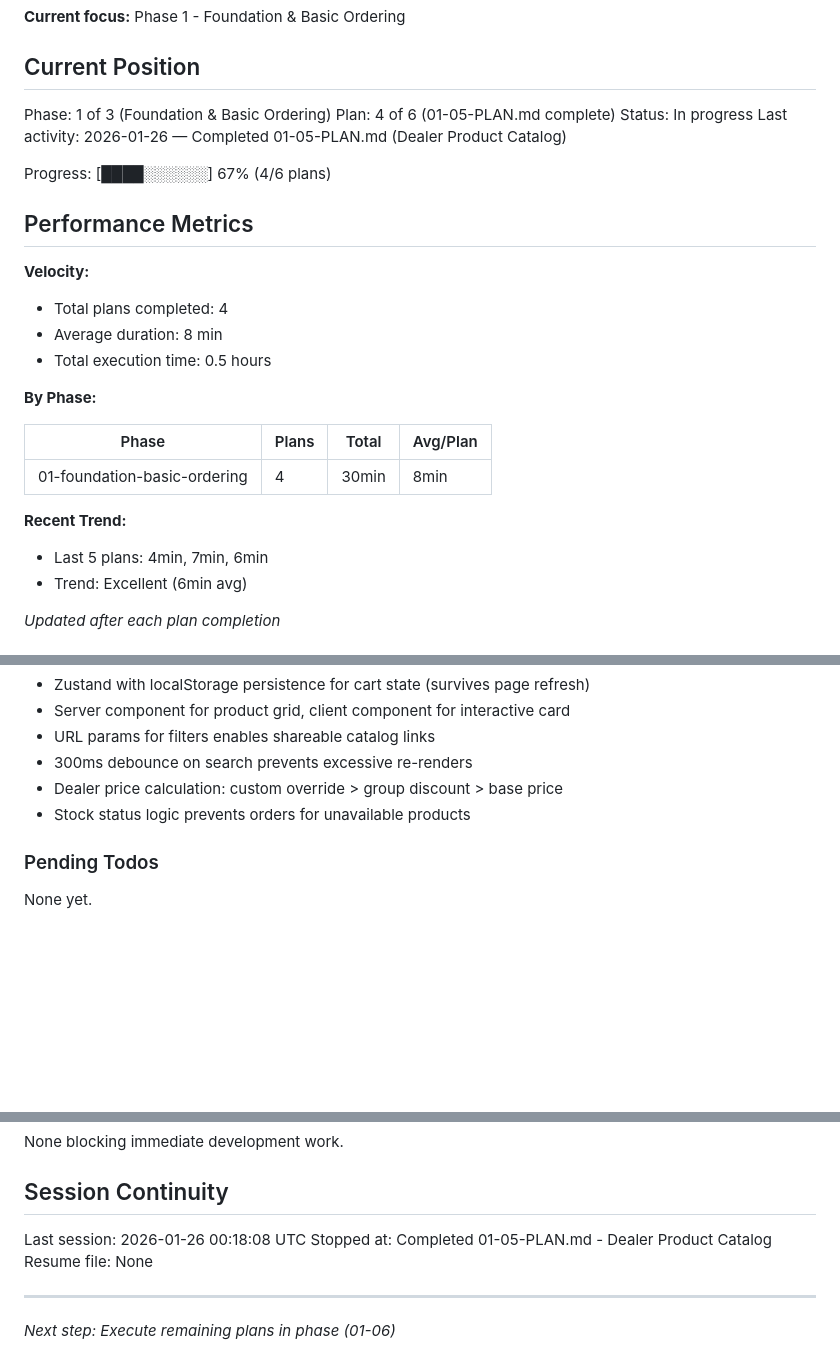
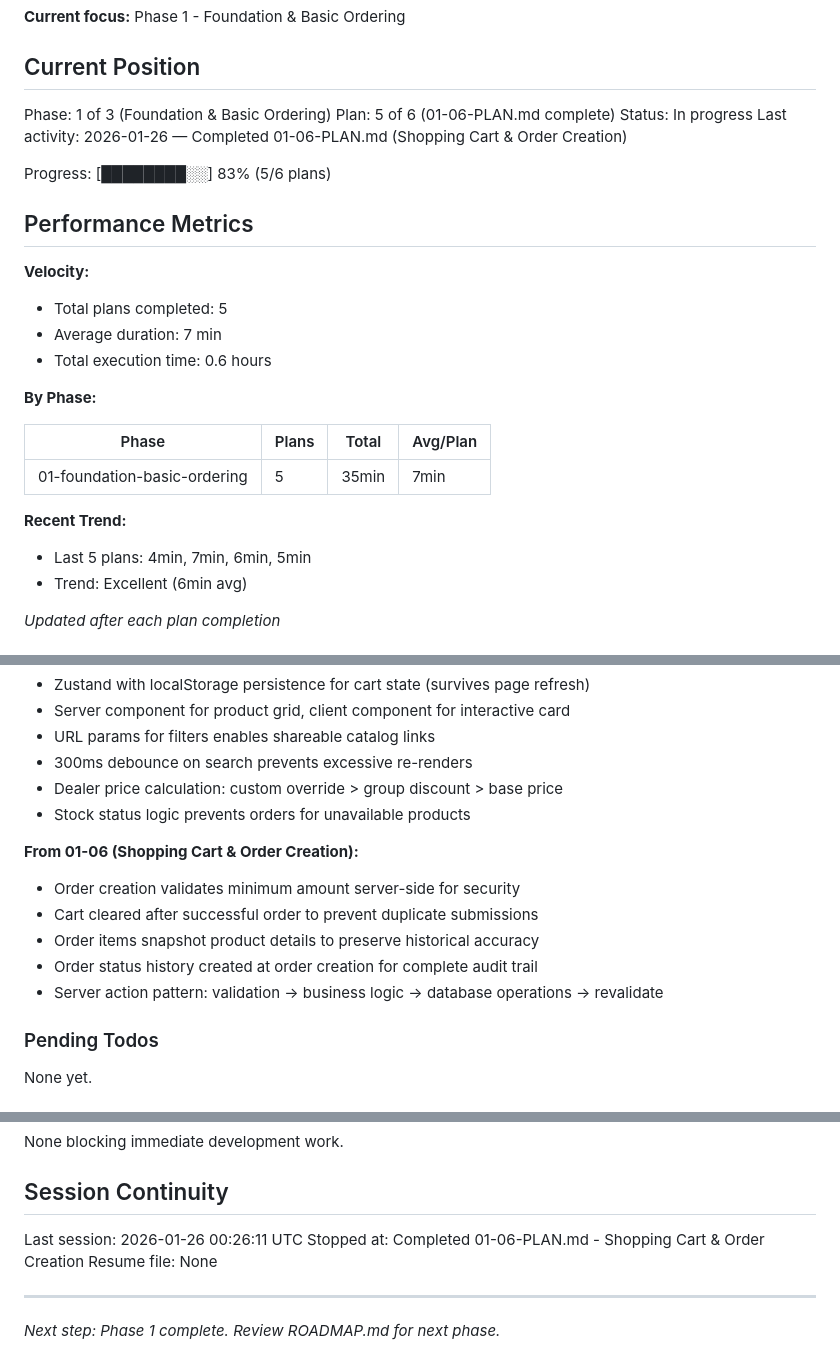
Before and after one commit to cagri4/bayi-yonetimi, a Markdown page: .planning/STATE.md, 3 parts joined by grey strips. Drawn GitHub-style; blank space fills up the shorter version.

Commit message:
docs(01-06): complete shopping cart & order creation plan
Tasks completed: 2/2
- Task 1: Create cart page with quantity management
- Task 2: Create order validation and checkout page

SUMMARY: .planning/phases/01-foundation-basic-ordering/01-06-SUMMARY.md

```diff
--- a/.planning/STATE.md
+++ b/.planning/STATE.md
@@ -11,27 +11,27 @@ See: .planning/PROJECT.md (updated 2025-01-25)
 ## Current Position
 
 Phase: 1 of 3 (Foundation & Basic Ordering)
-Plan: 4 of 6 (01-05-PLAN.md complete)
+Plan: 5 of 6 (01-06-PLAN.md complete)
 Status: In progress
-Last activity: 2026-01-26 — Completed 01-05-PLAN.md (Dealer Product Catalog)
+Last activity: 2026-01-26 — Completed 01-06-PLAN.md (Shopping Cart & Order Creation)
 
-Progress: [████░░░░░░] 67% (4/6 plans)
+Progress: [████████░░] 83% (5/6 plans)
 
 ## Performance Metrics
 
 **Velocity:**
-- Total plans completed: 4
-- Average duration: 8 min
-- Total execution time: 0.5 hours
+- Total plans completed: 5
+- Average duration: 7 min
+- Total execution time: 0.6 hours
 
 **By Phase:**
 
 | Phase | Plans | Total | Avg/Plan |
 |-------|-------|-------|----------|
-| 01-foundation-basic-ordering | 4 | 30min | 8min |
+| 01-foundation-basic-ordering | 5 | 35min | 7min |
 
 **Recent Trend:**
-- Last 5 plans: 4min, 7min, 6min
+- Last 5 plans: 4min, 7min, 6min, 5min
 - Trend: Excellent (6min avg)
 
 *Updated after each plan completion*
@@ -86,6 +86,13 @@ Recent decisions affecting current work:
 - Dealer price calculation: custom override > group discount > base price
 - Stock status logic prevents orders for unavailable products
 
+**From 01-06 (Shopping Cart & Order Creation):**
+- Order creation validates minimum amount server-side for security
+- Cart cleared after successful order to prevent duplicate submissions
+- Order items snapshot product details to preserve historical accuracy
+- Order status history created at order creation for complete audit trail
+- Server action pattern: validation → business logic → database operations → revalidate
+
 ### Pending Todos
 
 None yet.
@@ -111,9 +118,9 @@ None blocking immediate development work.
 
 ## Session Continuity
 
-Last session: 2026-01-26 00:18:08 UTC
-Stopped at: Completed 01-05-PLAN.md - Dealer Product Catalog
+Last session: 2026-01-26 00:26:11 UTC
+Stopped at: Completed 01-06-PLAN.md - Shopping Cart & Order Creation
 Resume file: None
 
 ---
-*Next step: Execute remaining plans in phase (01-06)*
+*Next step: Phase 1 complete. Review ROADMAP.md for next phase.*
```
Also changed, not shown: 1 other file.
